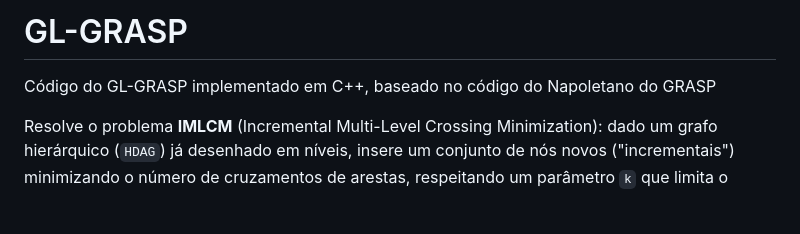
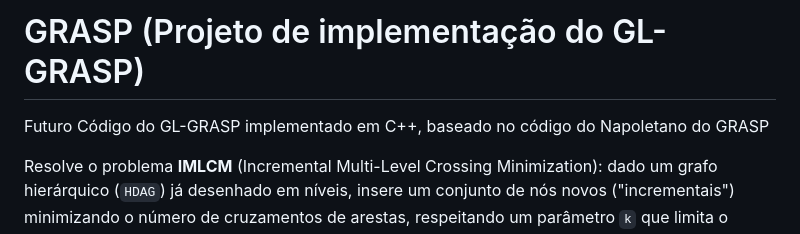
Before and after one commit to marques203/GL-GRASP, a Markdown page: README.md, the part around the change. Drawn GitHub-style; blank space fills up the shorter version.

Commit message:
Revise README title and project description
Updated project title and description in README.

```diff
--- a/README.md
+++ b/README.md
@@ -1,5 +1,5 @@
-# GL-GRASP
-Código do GL-GRASP implementado em C++, baseado no código do Napoletano do GRASP
+# GRASP (Projeto de implementação do GL-GRASP)
+Futuro Código do GL-GRASP implementado em C++, baseado no código do Napoletano do GRASP
 
 Resolve o problema **IMLCM** (Incremental Multi-Level Crossing Minimization): dado um
 grafo hierárquico (`HDAG`) já desenhado em níveis, insere um conjunto de nós novos
```
